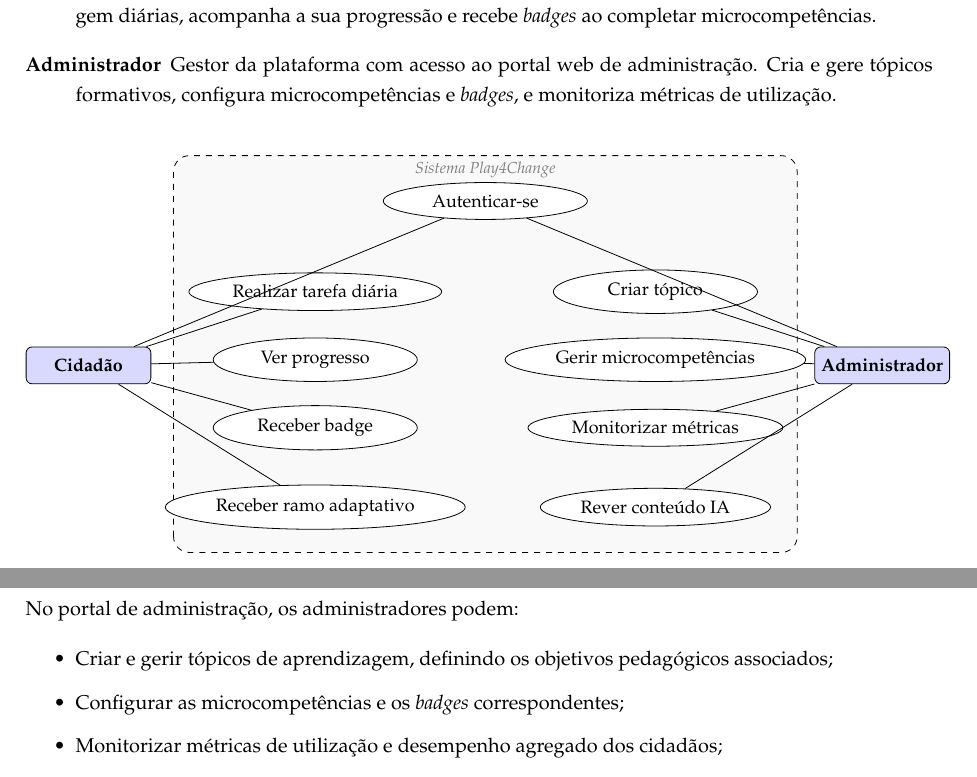
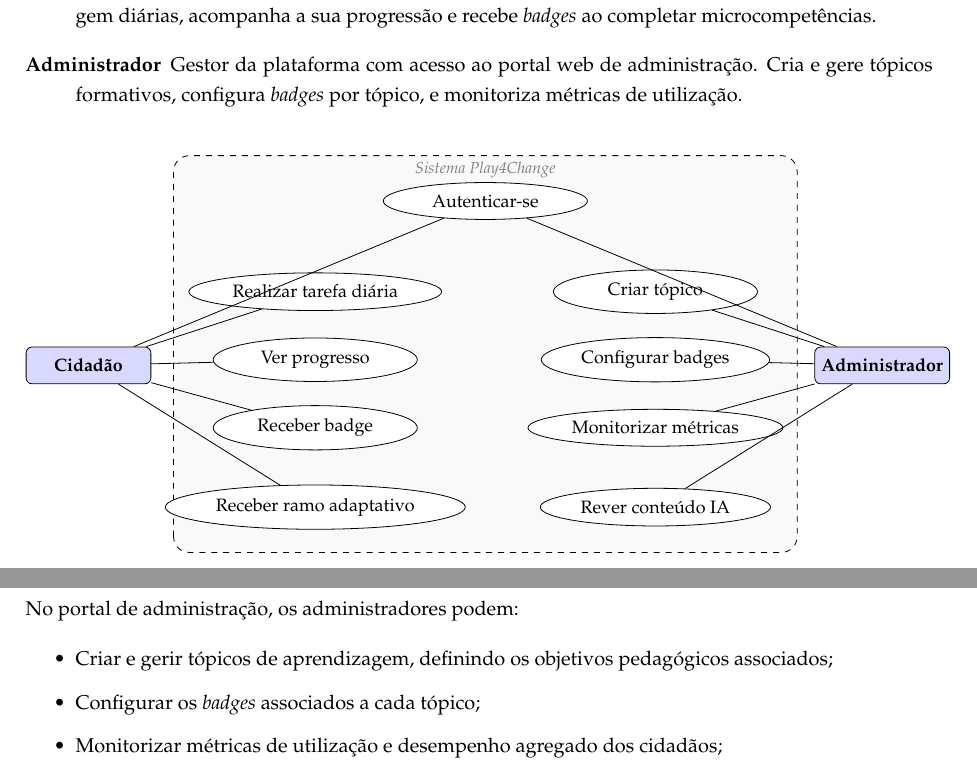
Before and after one commit to UREKA-Play4Change/play4chage-report, a LaTeX thesis (v1/play4change/template.tex, which reads v1/play4change/Chapters/chapter3.tex): two parts of pages 21 and 24 of 40, joined at a grey line, cut so that both start at the same text. Compiled offline with pdfLaTeX.

Commit message:
chore(chapter3): fix admin action framing — replace Gerir microcompetências
Admin manages topics and badges, not micro-competencies. Micro-competencies
are outcomes awarded when a topic is completed, not objects the admin edits.

Three fixes:
- Actor description: "configura microcompetências e badges"
  → "configura badges por tópico"
- Figure 3.1 UC u7: "Gerir microcompetências" → "Configurar badges"
- Admin portal bullet: "Configurar as microcompetências e os badges
  correspondentes" → "Configurar os badges associados a cada tópico"

Refs #25

```diff
--- a/v1/play4change/Chapters/chapter3.tex
+++ b/v1/play4change/Chapters/chapter3.tex
@@ -16,7 +16,7 @@ O sistema contempla dois atores principais:
 
 \begin{description}
   \item[Cidadão] Utilizador final da aplicação móvel. Autentica-se na plataforma, realiza tarefas de aprendizagem diárias, acompanha a sua progressão e recebe \textit{badges} ao completar microcompetências.
-  \item[Administrador] Gestor da plataforma com acesso ao portal web de administração. Cria e gere tópicos formativos, configura microcompetências e \textit{badges}, e monitoriza métricas de utilização.
+  \item[Administrador] Gestor da plataforma com acesso ao portal web de administração. Cria e gere tópicos formativos, configura \textit{badges} por tópico, e monitoriza métricas de utilização.
 \end{description}
 
 \begin{figure}[htbp]
@@ -47,7 +47,7 @@ O sistema contempla dois atores principais:
   \node[uc] (u5) at (4.0, -5.0) {Receber ramo adaptativo};
   % Admin use cases — right column
   \node[uc] (u6) at (10.0, -1.2) {Criar tópico};
-  \node[uc] (u7) at (10.0, -2.4) {Gerir microcompetências};
+  \node[uc] (u7) at (10.0, -2.4) {Configurar badges};
   \node[uc] (u8) at (10.0, -3.6) {Monitorizar métricas};
   \node[uc] (u9) at (10.0, -5.0) {Rever conteúdo IA};
   % Lines — no crossings
@@ -181,7 +181,7 @@ O cliente web serve dois propósitos distintos: uma \textit{landing page} públi
 No portal de administração, os administradores podem:
 \begin{itemize}
   \item Criar e gerir tópicos de aprendizagem, definindo os objetivos pedagógicos associados;
-  \item Configurar as microcompetências e os \textit{badges} correspondentes;
+  \item Configurar os \textit{badges} associados a cada tópico;
   \item Monitorizar métricas de utilização e desempenho agregado dos cidadãos;
   \item Aprovar ou rever conteúdo gerado pelo agente de IA.
 \end{itemize}
```
